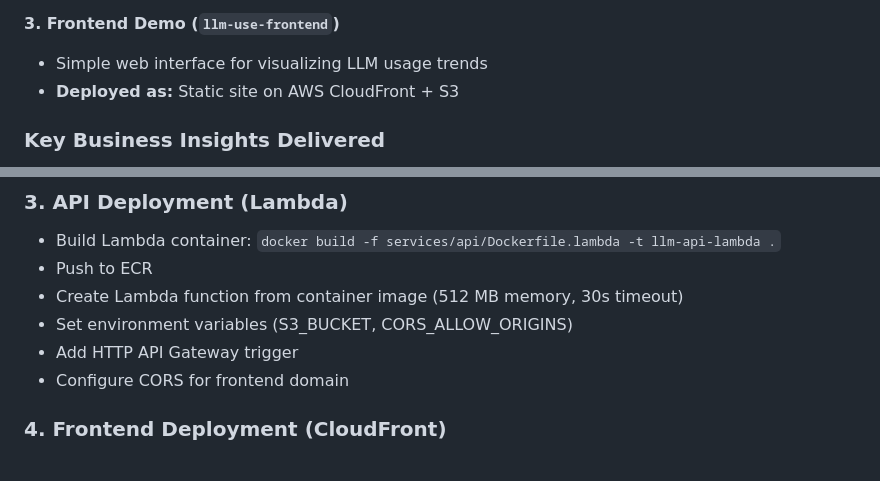
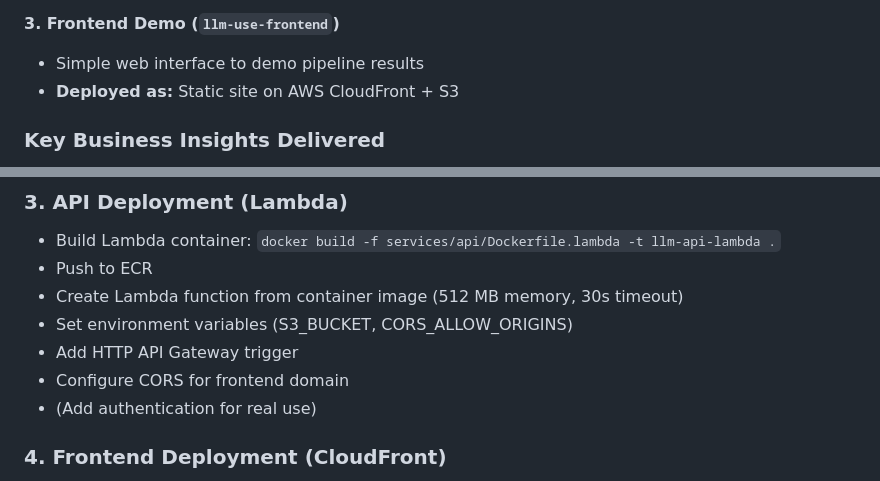
Before and after one commit to nikolas-j/llm-use-analytics-pipeline, a Markdown page: README.md, 2 parts joined by grey strips. Drawn GitHub-style.

```diff
--- a/README.md
+++ b/README.md
@@ -38,7 +36,7 @@ This is a production-grade MLOps pipeline showcasing:
 - **Deployed as:** AWS Lambda function with API Gateway trigger
 
 **3. Frontend Demo (`llm-use-frontend`)**
-- Simple web interface for visualizing LLM usage trends
+- Simple web interface to demo pipeline results
 - **Deployed as:** Static site on AWS CloudFront + S3
 
 ### Key Business Insights Delivered
@@ -100,6 +98,7 @@ This is a production-grade MLOps pipeline showcasing:
 - Set environment variables (S3_BUCKET, CORS_ALLOW_ORIGINS)
 - Add HTTP API Gateway trigger
 - Configure CORS for frontend domain
+- (Add authentication for real use)
 
 ### 4. Frontend Deployment (CloudFront)
 - Upload static files (index.html, script.js, styles.css) to S3 bucket
```
Also changed, not shown: other parts of README.md (+13 -15 lines).
